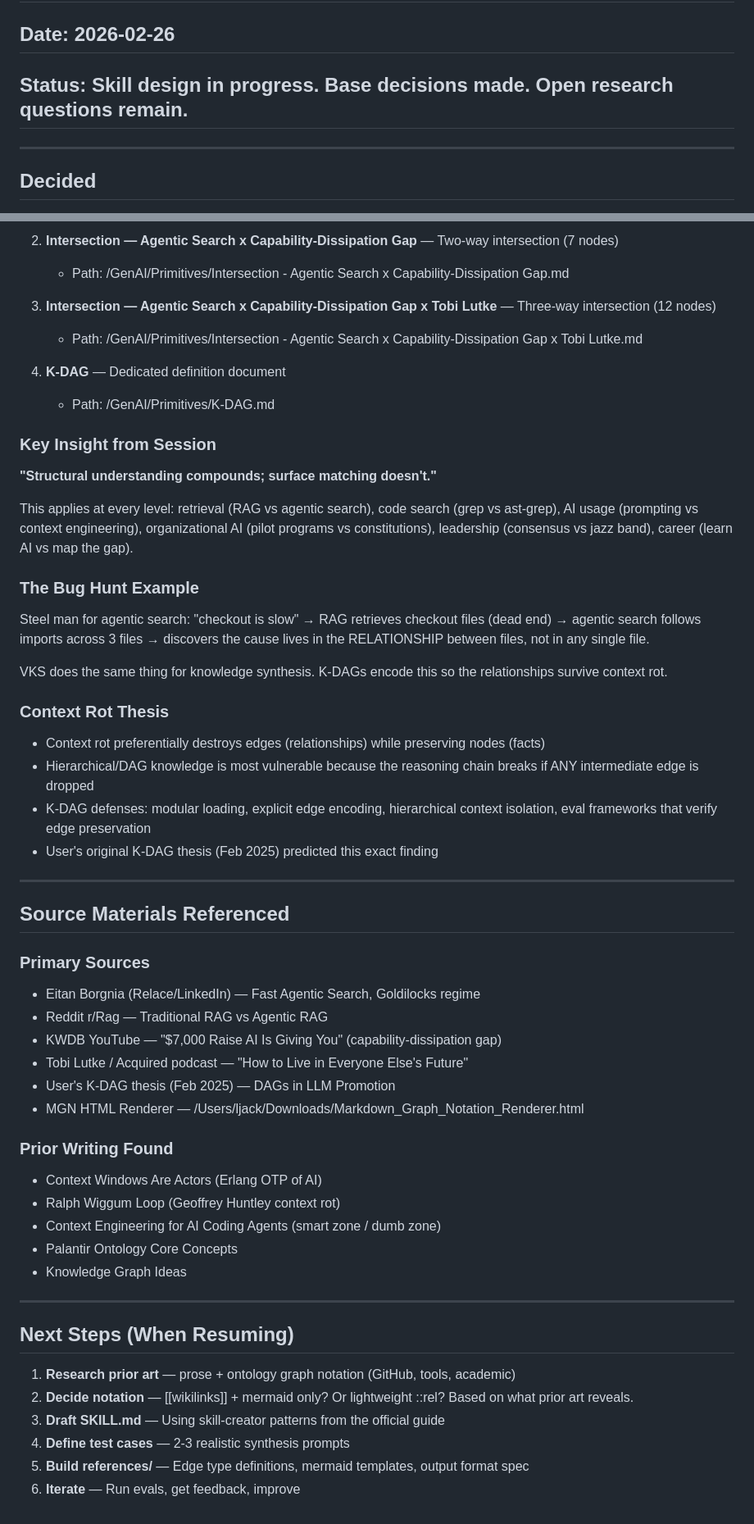
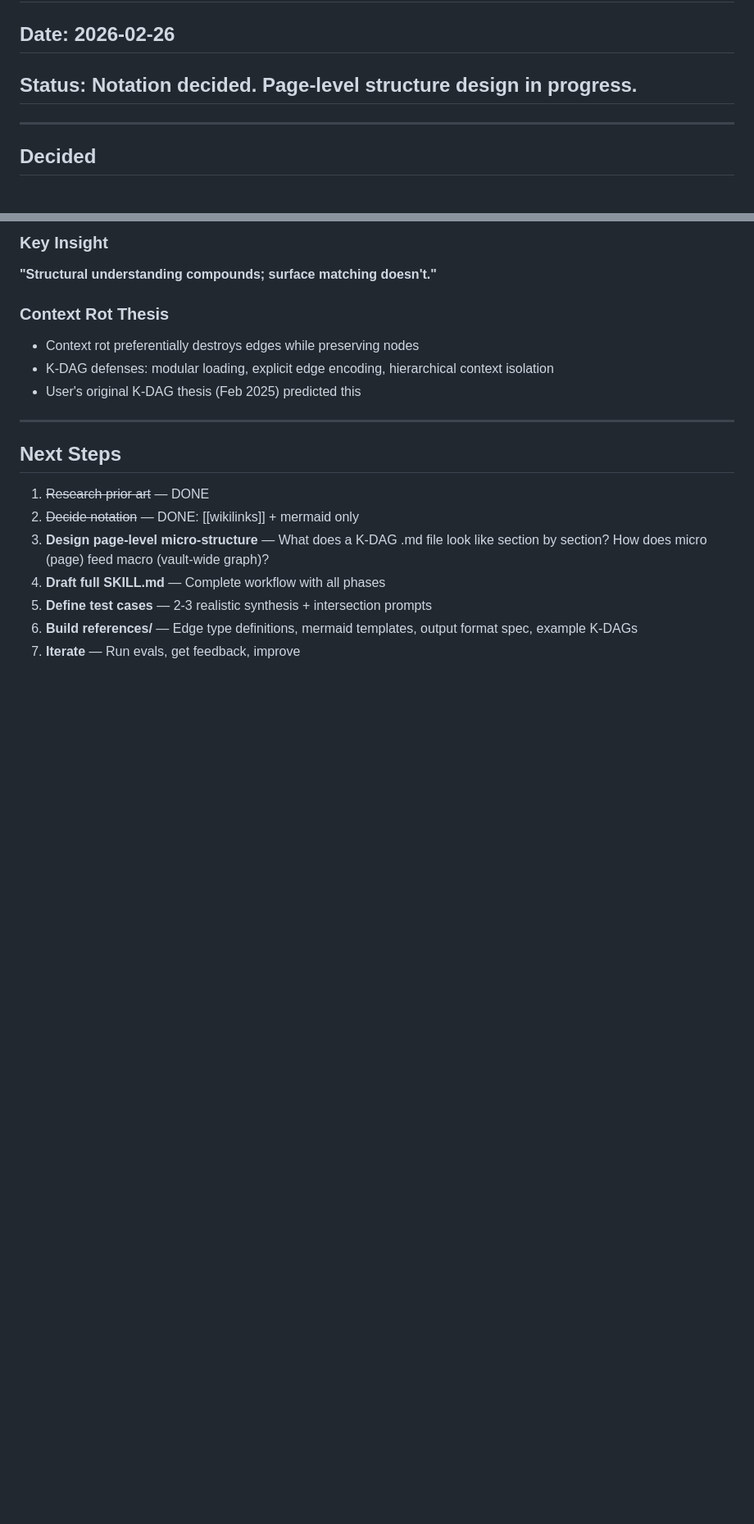
Before and after one commit to m31uk3/ai-skills, a Markdown page: skills/synthesize-knowledge-graph/CHECKPOINT.md, 2 parts joined by grey strips. Shown at 82% size. Drawn GitHub-style; blank space fills up the shorter version.

```diff
--- a/skills/synthesize-knowledge-graph/CHECKPOINT.md
+++ b/skills/synthesize-knowledge-graph/CHECKPOINT.md
@@ -1,8 +1,7 @@
 # Synthesize Knowledge Graph — Design Checkpoint
 
 ## Date: 2026-02-26
-
-## Status: Skill design in progress. Base decisions made. Open research questions remain.
+## Status: Notation decided. Page-level structure design in progress.
 
 ---
 
@@ -96,55 +124,20 @@ The unresolved design tension:
 
-2. **Intersection — Agentic Search x Capability-Dissipation Gap** — Two-way intersection (7 nodes)
-   - Path: /GenAI/Primitives/Intersection - Agentic Search x Capability-Dissipation Gap.md
-
-3. **Intersection — Agentic Search x Capability-Dissipation Gap x Tobi Lutke** — Three-way intersection (12 nodes)
-   - Path: /GenAI/Primitives/Intersection - Agentic Search x Capability-Dissipation Gap x Tobi Lutke.md
-
-4. **K-DAG** — Dedicated definition document
-   - Path: /GenAI/Primitives/K-DAG.md
-
-### Key Insight from Session
+### Key Insight
 **"Structural understanding compounds; surface matching doesn't."**
 
-This applies at every level: retrieval (RAG vs agentic search), code search (grep vs ast-grep), AI usage (prompting vs context engineering), organizational AI (pilot programs vs constitutions), leadership (consensus vs jazz band), career (learn AI vs map the gap).
-
-### The Bug Hunt Example
-Steel man for agentic search: "checkout is slow" → RAG retrieves checkout files (dead end) → agentic search follows imports across 3 files → discovers the cause lives in the RELATIONSHIP between files, not in any single file.
-
-VKS does the same thing for knowledge synthesis. K-DAGs encode this so the relationships survive context rot.
-
 ### Context Rot Thesis
-- Context rot preferentially destroys edges (relationships) while preserving nodes (facts)
-- Hierarchical/DAG knowledge is most vulnerable because the reasoning chain breaks if ANY intermediate edge is dropped
-- K-DAG defenses: modular loading, explicit edge encoding, hierarchical context isolation, eval frameworks that verify edge preservation
-- User's original K-DAG thesis (Feb 2025) predicted this exact finding
+- Context rot preferentially destroys edges while preserving nodes
+- K-DAG defenses: modular loading, explicit edge encoding, hierarchical context isolation
+- User's original K-DAG thesis (Feb 2025) predicted this
 
 ---
 
-## Source Materials Referenced
+## Next Steps
 
-### Primary Sources
-- Eitan Borgnia (Relace/LinkedIn) — Fast Agentic Search, Goldilocks regime
-- Reddit r/Rag — Traditional RAG vs Agentic RAG
-- KWDB YouTube — "$7,000 Raise AI Is Giving You" (capability-dissipation gap)
-- Tobi Lutke / Acquired podcast — "How to Live in Everyone Else's Future"
-- User's K-DAG thesis (Feb 2025) — DAGs in LLM Promotion
-- MGN HTML Renderer — /Users/ljack/Downloads/Markdown_Graph_Notation_Renderer.html
-
-### Prior Writing Found
-- Context Windows Are Actors (Erlang OTP of AI)
-- Ralph Wiggum Loop (Geoffrey Huntley context rot)
-- Context Engineering for AI Coding Agents (smart zone / dumb zone)
-- Palantir Ontology Core Concepts
-- Knowledge Graph Ideas
-
----
-
-## Next Steps (When Resuming)
-
-1. **Research prior art** — prose + ontology graph notation (GitHub, tools, academic)
-2. **Decide notation** — [[wikilinks]] + mermaid only? Or lightweight ::rel? Based on what prior art reveals.
-3. **Draft SKILL.md** — Using skill-creator patterns from the official guide
-4. **Define test cases** — 2-3 realistic synthesis prompts
-5. **Build references/** — Edge type definitions, mermaid templates, output format spec
-6. **Iterate** — Run evals, get feedback, improve
+1. ~~Research prior art~~ — DONE
+2. ~~Decide notation~~ — DONE: [[wikilinks]] + mermaid only
+3. **Design page-level micro-structure** — What does a K-DAG .md file look like section by section? How does micro (page) feed macro (vault-wide graph)?
+4. **Draft full SKILL.md** — Complete workflow with all phases
+5. **Define test cases** — 2-3 realistic synthesis + intersection prompts
+6. **Build references/** — Edge type definitions, mermaid templates, output format spec, example K-DAGs
+7. **Iterate** — Run evals, get feedback, improve
```
Also changed, not shown: other parts of skills/synthesize-knowledge-graph/CHECKPOINT.md (+85 -56 lines), 2 other files.
